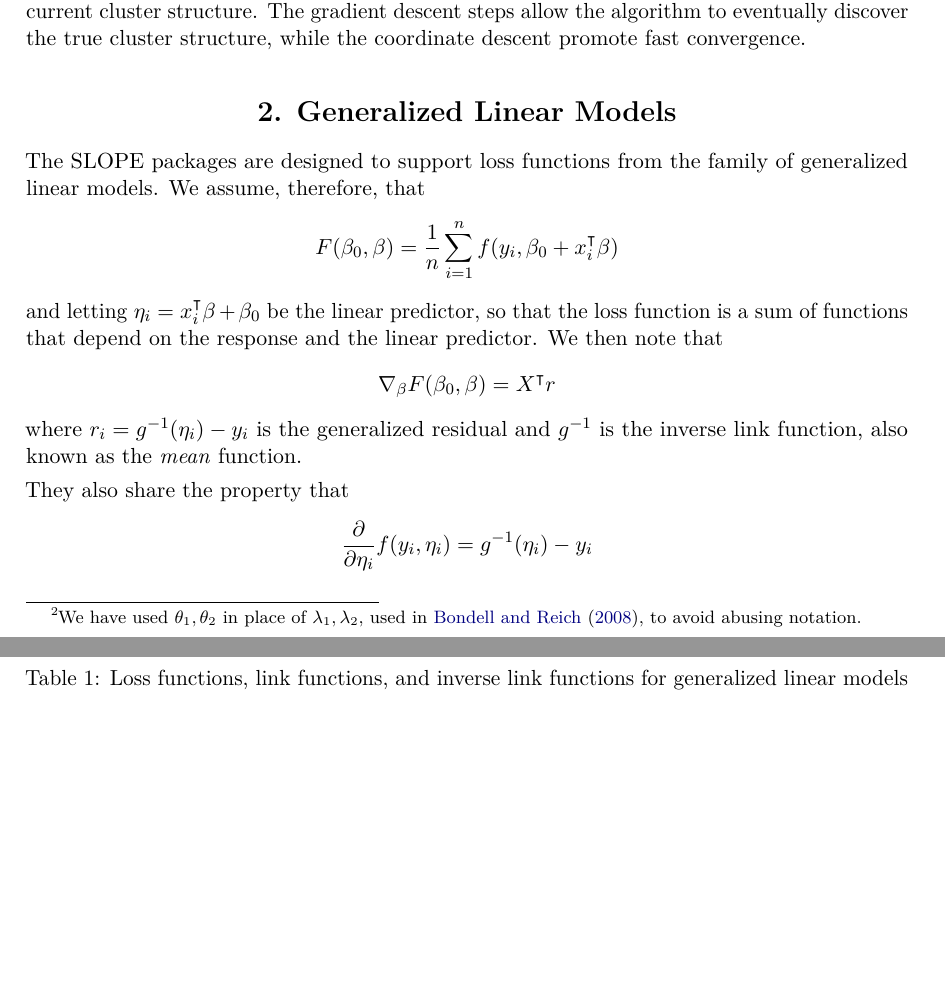
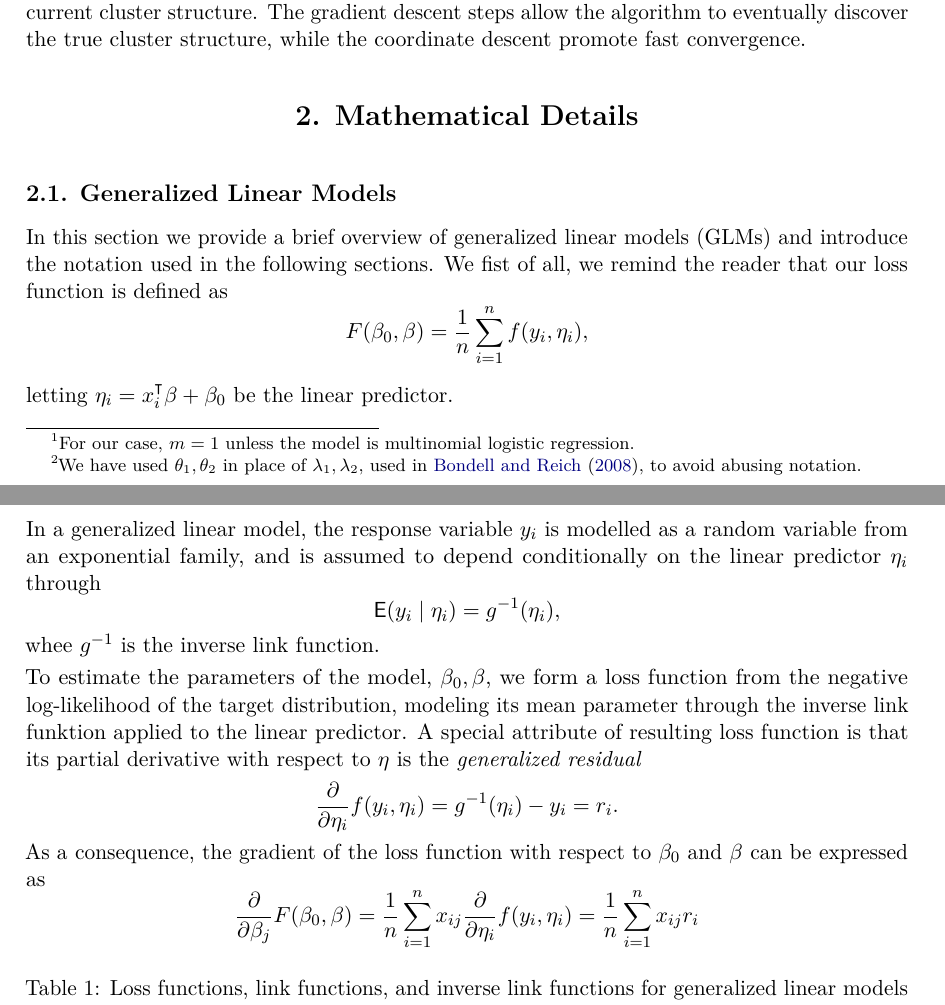
Before and after one commit to jolars/slope-package-paper, a LaTeX document (main.tex): two parts of pages 2 and 3 of 14, joined at a grey line, cut so that both start at the same text, the shorter picture padded with empty space. Compiled offline with pdfLaTeX.

Commit message:
feat: update glm details and problem formulation

```diff
--- a/main.tex
+++ b/main.tex
@@ -136,26 +143,43 @@ coordinate descent passes on the current cluster structure. The gradient descent
 steps allow the algorithm to eventually discover the true cluster structure,
 while the coordinate descent promote fast convergence.
 
-\section{Generalized Linear Models}
+\section{Mathematical Details}
 
-The SLOPE packages are designed to support loss functions
-from the family of generalized linear models. We assume, therefore, that
+\subsection{Generalized Linear Models}
+\label{sec:glm}
+
+In this section we provide a brief overview of generalized linear models (GLMs)
+and introduce the notation used in the following sections. We fist of all,
+we remind the reader that our loss function is defined as
 \[
-  F(\beta_0, \beta) = \frac{1}{n} \sum_{i=1}^n f(y_i, \beta_0 + x_i^\intercal \beta)
+  F(\beta_0, \beta) = \frac{1}{n} \sum_{i=1}^n f(y_i, \eta_i),
 \]
-and letting \(\eta_i = x_i^\intercal \beta + \beta_0\) be the
-linear predictor, so that the loss function is a sum of functions that depend
-on the response and the linear predictor. We then note that
+letting \(\eta_i = x_i^\intercal \beta + \beta_0\) be the
+linear predictor.
+
+In a generalized linear model, the response variable \(y_i\) is modelled
+as a random variable from an exponential family, and is assumed to depend
+conditionally on the linear predictor \(\eta_i\) through
 \[
-  \nabla_\beta F(\beta_0,\beta) = X^\intercal r
+  \E(y_i \mid \eta_i) = \ilink(\eta_i),
 \]
-where \(r_i = \ilink(\eta_i) - y_i\) is the generalized residual and
-\(\ilink\) is the inverse link function, also known as the \emph{mean}
-function.
+whee \(\ilink\) is the inverse link function.
 
-They also share the property that
+To estimate the parameters of the model, \(\beta_0, \beta\), we form a loss
+function from the negative log-likelihood of the target distribution, modeling
+its mean parameter through the inverse link funktion applied to the linear
+predictor. A special attribute of resulting loss function is that its partial
+derivative with respect to \(\eta\) is the
+\emph{generalized residual}
 \[
-  \frac{\partial}{\partial \eta_i} f(y_i, \eta_i) = \ilink(\eta_i) - y_i
+  \frac{\partial}{\partial \eta_i} f(y_i, \eta_i) = \ilink(\eta_i) - y_i = r_i.
+\]
+As a consequence, the gradient of the loss function with respect to \(\beta_0\)
+and \(\beta\) can be expressed as
+\[
+  \frac{\partial}{\partial \beta_j} F(\beta_0,\beta)
+  = \frac{1}{n} \sum_{i=1}^n x_{ij} \frac{\partial}{\partial \eta_i} f(y_i, \eta_i)
+  = \frac{1}{n} \sum_{i=1}^n x_{ij} r_i
 \]
 
 \begin{table}[htpb]
```
Also changed, not shown: main.tex (17 more changed lines).
